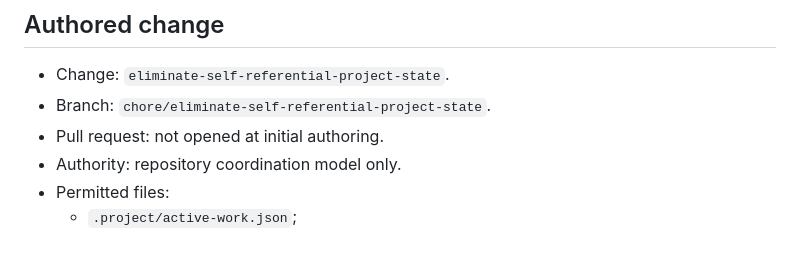
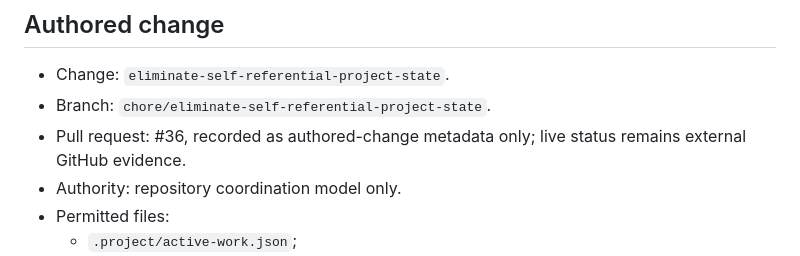
Before and after one commit to anthonyedgar30000/azure-iac-msp-lab, a Markdown page: .project/handoffs/current-state.md, the part around the change. Rendered like a GitHub page.

Commit message:
Record PR36 authored change metadata

```diff
--- a/.project/handoffs/current-state.md
+++ b/.project/handoffs/current-state.md
@@ -29,7 +29,7 @@ This removes the self-referential loop where every state-reconciliation merge im
 
 - Change: `eliminate-self-referential-project-state`.
 - Branch: `chore/eliminate-self-referential-project-state`.
-- Pull request: not opened at initial authoring.
+- Pull request: #36, recorded as authored-change metadata only; live status remains external GitHub evidence.
 - Authority: repository coordination model only.
 - Permitted files:
   - `.project/active-work.json`;
```
